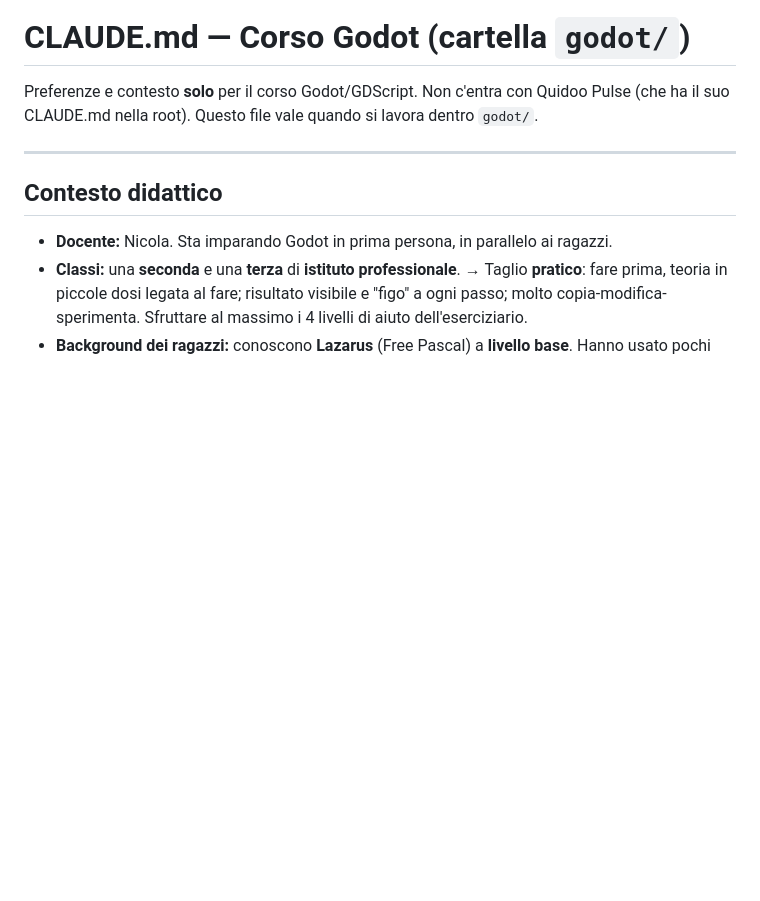
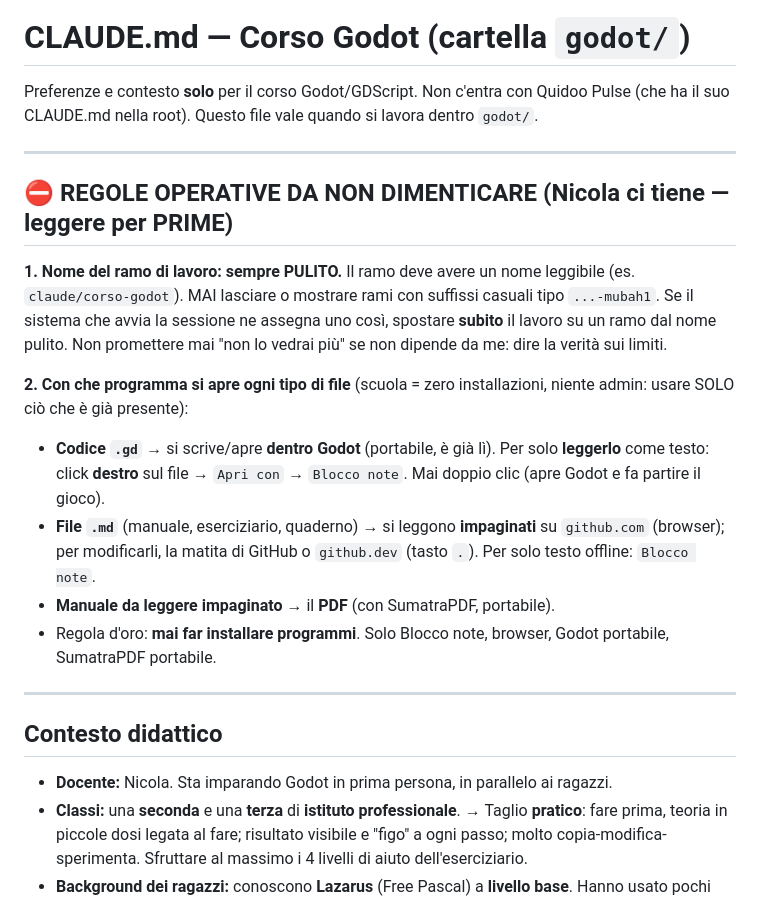
Before and after one commit to nicolaregge-pulse/corso-godot, a Markdown page: CLAUDE.md, the part around the change. Rendered like a GitHub page; blank space fills up the shorter version.

Commit message:
CLAUDE.md: regole operative in cima (nome ramo pulito, apertura file)
Su richiesta di Nicola, in cima al file due regole fisse da non dimenticare:
1) il ramo di lavoro deve avere un nome pulito e leggibile (mai suffissi
   casuali tipo -mubah1); 2) con che programma si apre ogni tipo di file a
   scuola senza installare niente (.gd dentro Godot o Blocco note per leggerlo,
   .md su github.com/Blocco note, manuale come PDF con SumatraPDF).

Co-Authored-By: Claude Opus 4.8 <noreply@anthropic.com>
Claude-Session: https://claude.ai/code/session_01Vq5FU5TvjomBhpm5HhNzUc

```diff
--- a/CLAUDE.md
+++ b/CLAUDE.md
@@ -3,6 +3,28 @@
 Preferenze e contesto **solo** per il corso Godot/GDScript. Non c'entra con
 Quidoo Pulse (che ha il suo CLAUDE.md nella root). Questo file vale quando si
 lavora dentro `godot/`.
+
+---
+
+## ⛔ REGOLE OPERATIVE DA NON DIMENTICARE (Nicola ci tiene — leggere per PRIME)
+
+**1. Nome del ramo di lavoro: sempre PULITO.** Il ramo deve avere un nome
+leggibile (es. `claude/corso-godot`). MAI lasciare o mostrare rami con suffissi
+casuali tipo `...-mubah1`. Se il sistema che avvia la sessione ne assegna uno
+così, spostare **subito** il lavoro su un ramo dal nome pulito. Non promettere
+mai "non lo vedrai più" se non dipende da me: dire la verità sui limiti.
+
+**2. Con che programma si apre ogni tipo di file** (scuola = zero installazioni,
+niente admin: usare SOLO ciò che è già presente):
+- **Codice `.gd`** → si scrive/apre **dentro Godot** (portabile, è già lì). Per
+  solo **leggerlo** come testo: click **destro** sul file → `Apri con` →
+  `Blocco note`. Mai doppio clic (apre Godot e fa partire il gioco).
+- **File `.md`** (manuale, eserciziario, quaderno) → si leggono **impaginati** su
+  `github.com` (browser); per modificarli, la matita di GitHub o `github.dev`
+  (tasto `.`). Per solo testo offline: `Blocco note`.
+- **Manuale da leggere impaginato** → il **PDF** (con SumatraPDF, portabile).
+- Regola d'oro: **mai far installare programmi**. Solo Blocco note, browser,
+  Godot portabile, SumatraPDF portabile.
 
 ---
 
```
